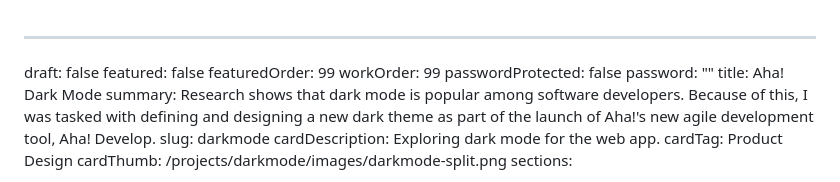
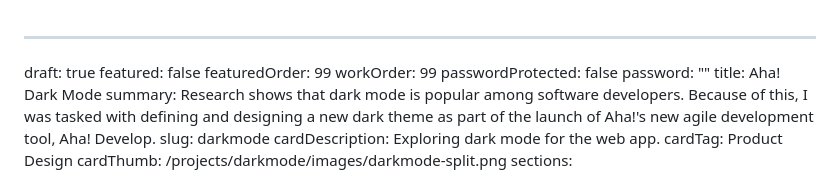
Before and after one commit to pxlws/pxlws.github.io, a Markdown page: src/projects/darkmode.md, the part around the change. GitHub-like rendering.

Commit message:
Update Project “darkmode”

```diff
--- a/src/projects/darkmode.md
+++ b/src/projects/darkmode.md
@@ -1,5 +1,5 @@
 ---
-draft: false
+draft: true
 featured: false
 featuredOrder: 99
 workOrder: 99
```
